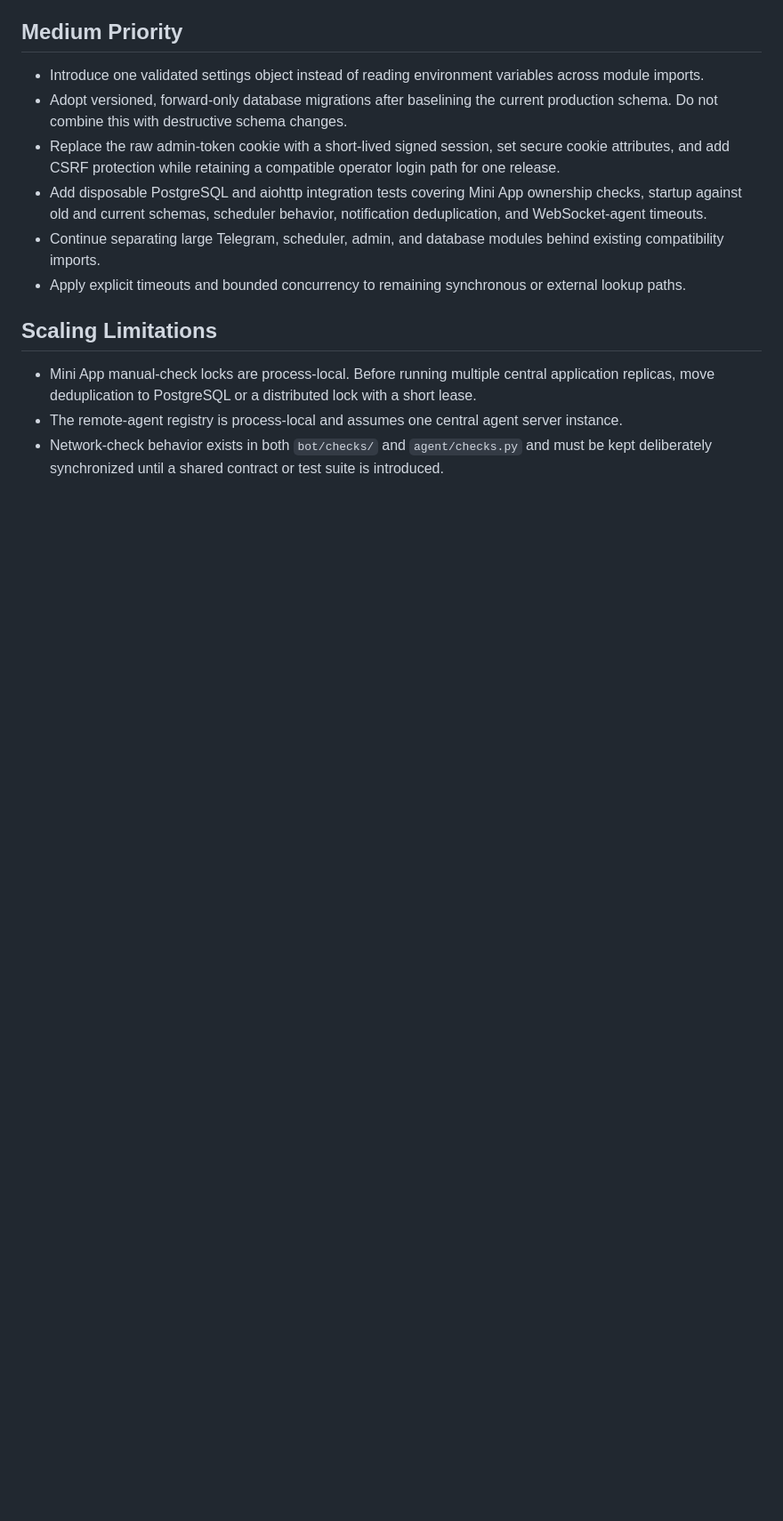
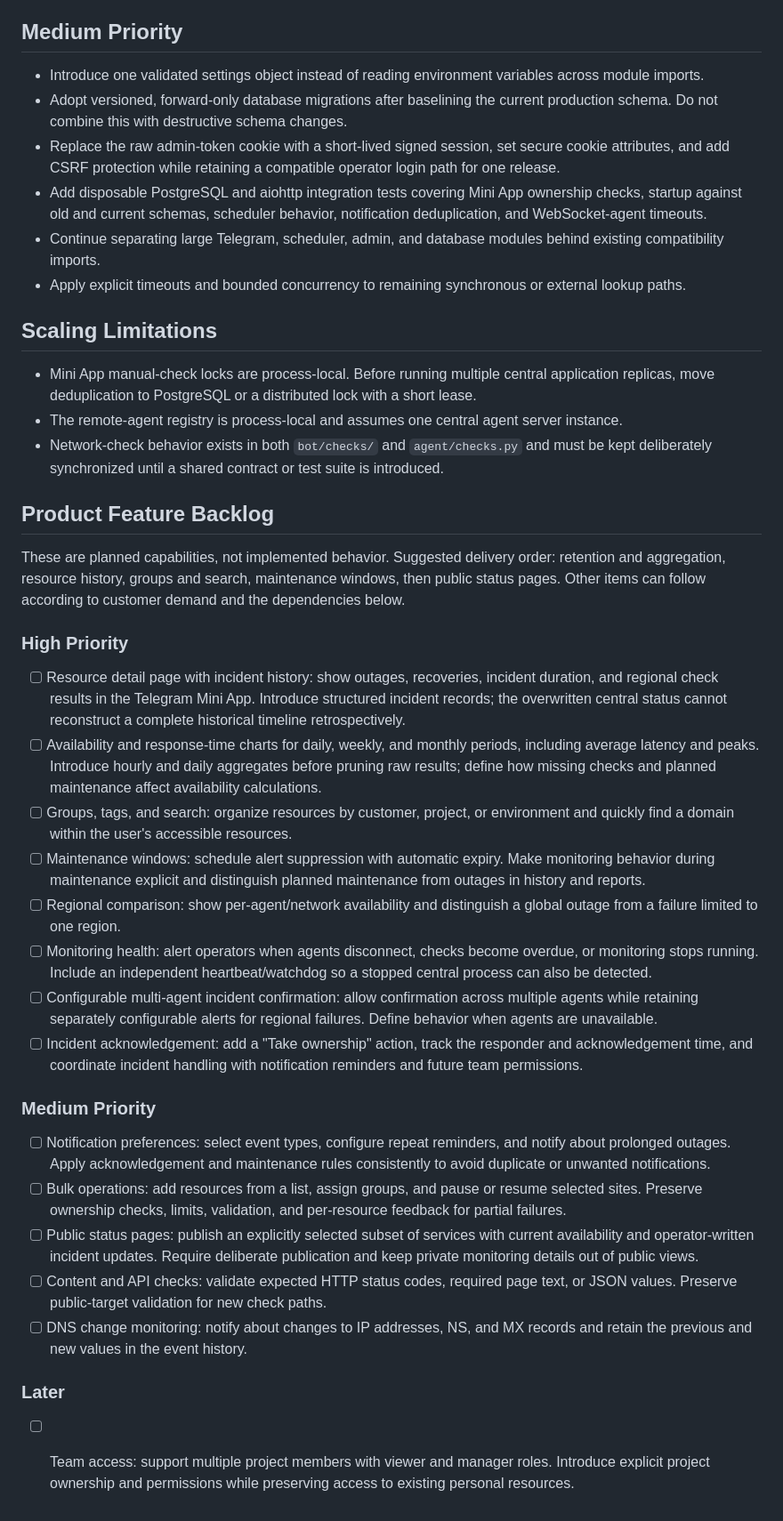
Before and after one commit to IT-Sync/webcheck, a Markdown page: TODO.md, the part around the change. Shown at 89% size. GitHub-like rendering; blank space fills up the shorter version.

Commit message:
Record monitoring product feature backlog

```diff
--- a/TODO.md
+++ b/TODO.md
@@ -60,3 +60,59 @@ should not become a chronological changelog.
 - Network-check behavior exists in both `bot/checks/` and `agent/checks.py` and
   must be kept deliberately synchronized until a shared contract or test suite
   is introduced.
+
+## Product Feature Backlog
+
+These are planned capabilities, not implemented behavior. Suggested delivery
+order: retention and aggregation, resource history, groups and search,
+maintenance windows, then public status pages. Other items can follow according
+to customer demand and the dependencies below.
+
+### High Priority
+
+- [ ] Resource detail page with incident history: show outages, recoveries,
+  incident duration, and regional check results in the Telegram Mini App.
+  Introduce structured incident records; the overwritten central status cannot
+  reconstruct a complete historical timeline retrospectively.
+- [ ] Availability and response-time charts for daily, weekly, and monthly
+  periods, including average latency and peaks. Introduce hourly and daily
+  aggregates before pruning raw results; define how missing checks and planned
+  maintenance affect availability calculations.
+- [ ] Groups, tags, and search: organize resources by customer, project, or
+  environment and quickly find a domain within the user's accessible resources.
+- [ ] Maintenance windows: schedule alert suppression with automatic expiry.
+  Make monitoring behavior during maintenance explicit and distinguish planned
+  maintenance from outages in history and reports.
+- [ ] Regional comparison: show per-agent/network availability and distinguish
+  a global outage from a failure limited to one region.
+- [ ] Monitoring health: alert operators when agents disconnect, checks become
+  overdue, or monitoring stops running. Include an independent heartbeat/watchdog
+  so a stopped central process can also be detected.
+- [ ] Configurable multi-agent incident confirmation: allow confirmation across
+  multiple agents while retaining separately configurable alerts for regional
+  failures. Define behavior when agents are unavailable.
+- [ ] Incident acknowledgement: add a "Take ownership" action, track the
+  responder and acknowledgement time, and coordinate incident handling with
+  notification reminders and future team permissions.
+
+### Medium Priority
+
+- [ ] Notification preferences: select event types, configure repeat reminders,
+  and notify about prolonged outages. Apply acknowledgement and maintenance
+  rules consistently to avoid duplicate or unwanted notifications.
+- [ ] Bulk operations: add resources from a list, assign groups, and pause or
+  resume selected sites. Preserve ownership checks, limits, validation, and
+  per-resource feedback for partial failures.
+- [ ] Public status pages: publish an explicitly selected subset of services
+  with current availability and operator-written incident updates. Require
+  deliberate publication and keep private monitoring details out of public views.
+- [ ] Content and API checks: validate expected HTTP status codes, required page
+  text, or JSON values. Preserve public-target validation for new check paths.
+- [ ] DNS change monitoring: notify about changes to IP addresses, NS, and MX
+  records and retain the previous and new values in the event history.
+
+### Later
+
+- [ ] Team access: support multiple project members with viewer and manager
+  roles. Introduce explicit project ownership and permissions while preserving
+  access to existing personal resources.
```
Also changed, not shown: PROJECT_MEMORY.md (+9 -0 lines).
